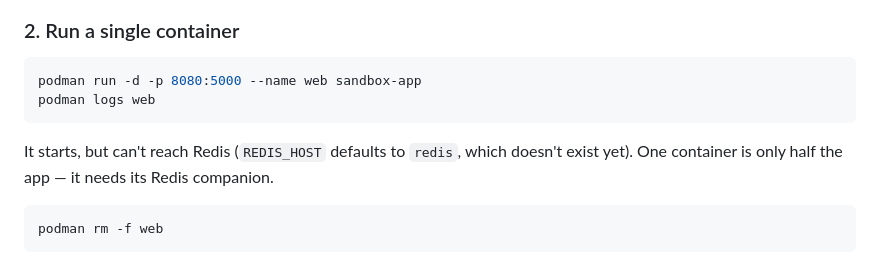
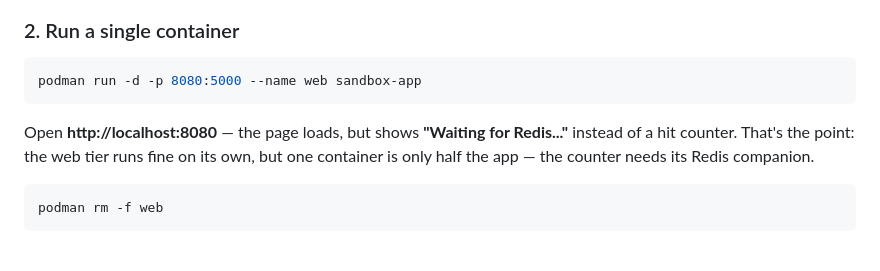
Before and after one commit to wlptn/podman-openshift-workshop, a Markdown page: LAB_GUIDE.md, the part around the change. Rendered like a GitHub page.

Commit message:
Guide: single container now shows a 'waiting for Redis' page, not a 500
Co-Authored-By: Claude Opus 4.8 <noreply@anthropic.com>
Claude-Session: https://claude.ai/code/session_011jqJbzqW5KteGdnVvKrEif

````diff
--- a/LAB_GUIDE.md
+++ b/LAB_GUIDE.md
@@ -35,10 +35,10 @@ artifact. The recipe is the `Dockerfile`.
 ### 2. Run a single container
 ```bash
 podman run -d -p 8080:5000 --name web sandbox-app
-podman logs web
 ```
-It starts, but can't reach Redis (`REDIS_HOST` defaults to `redis`, which doesn't
-exist yet). One container is only half the app — it needs its Redis companion.
+Open **http://localhost:8080** — the page loads, but shows **"Waiting for Redis..."**
+instead of a hit counter. That's the point: the web tier runs fine on its own, but
+one container is only half the app — the counter needs its Redis companion.
 ```bash
 podman rm -f web
 ```
````
